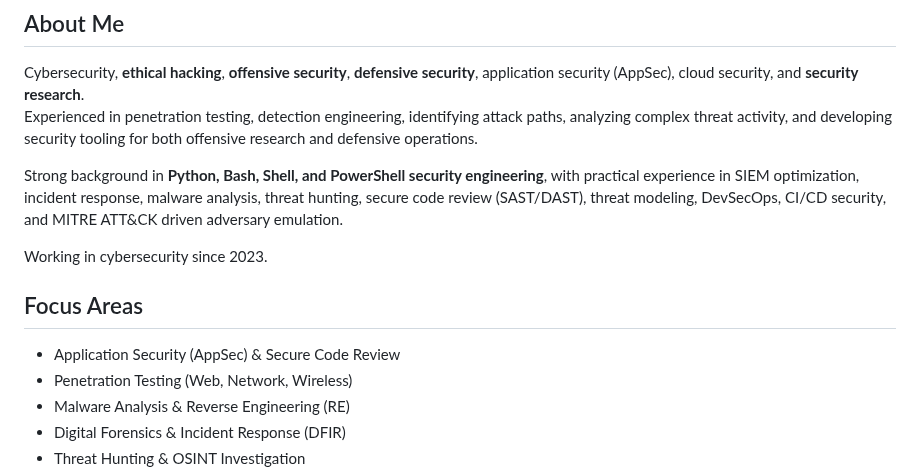
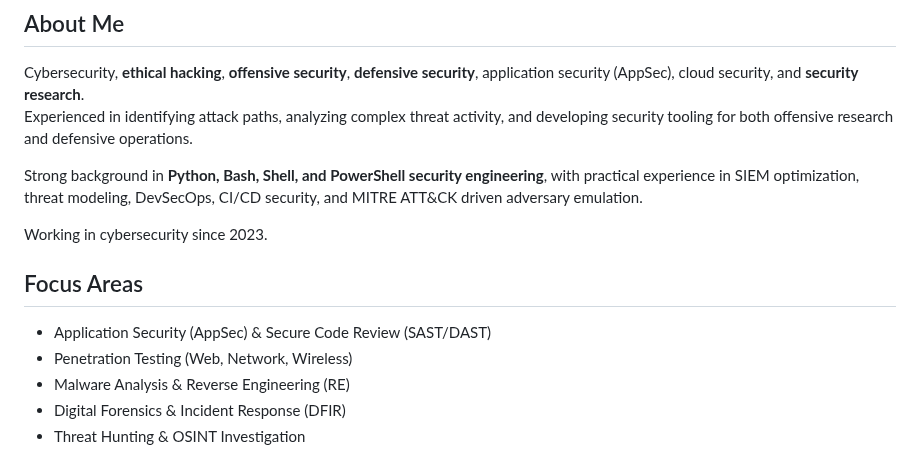
Before and after one commit to secwexen/secwexen, a Markdown page: README.md, the part around the change. Rendered like a GitHub page.

Commit message:
Update README.md
Signed-off-by: The Secwexen <129677392+secwexen@users.noreply.github.com>

```diff
--- a/README.md
+++ b/README.md
@@ -3,15 +3,15 @@
 ## About Me
 
 Cybersecurity, **ethical hacking**, **offensive security**, **defensive security**, application security (AppSec), cloud security, and **security research**.
-Experienced in penetration testing, detection engineering, identifying attack paths, analyzing complex threat activity, and developing security tooling for both offensive research and defensive operations.
+Experienced in identifying attack paths, analyzing complex threat activity, and developing security tooling for both offensive research and defensive operations.
 
-Strong background in **Python, Bash, Shell, and PowerShell security engineering**, with practical experience in SIEM optimization, incident response, malware analysis, threat hunting, secure code review (SAST/DAST), threat modeling, DevSecOps, CI/CD security, and MITRE ATT&CK driven adversary emulation.
+Strong background in **Python, Bash, Shell, and PowerShell security engineering**, with practical experience in SIEM optimization, threat modeling, DevSecOps, CI/CD security, and MITRE ATT&CK driven adversary emulation.
 
 Working in cybersecurity since 2023.
 
 ## Focus Areas
 
-- Application Security (AppSec) & Secure Code Review
+- Application Security (AppSec) & Secure Code Review (SAST/DAST)
 - Penetration Testing (Web, Network, Wireless)
 - Malware Analysis & Reverse Engineering (RE)
 - Digital Forensics & Incident Response (DFIR)
```
